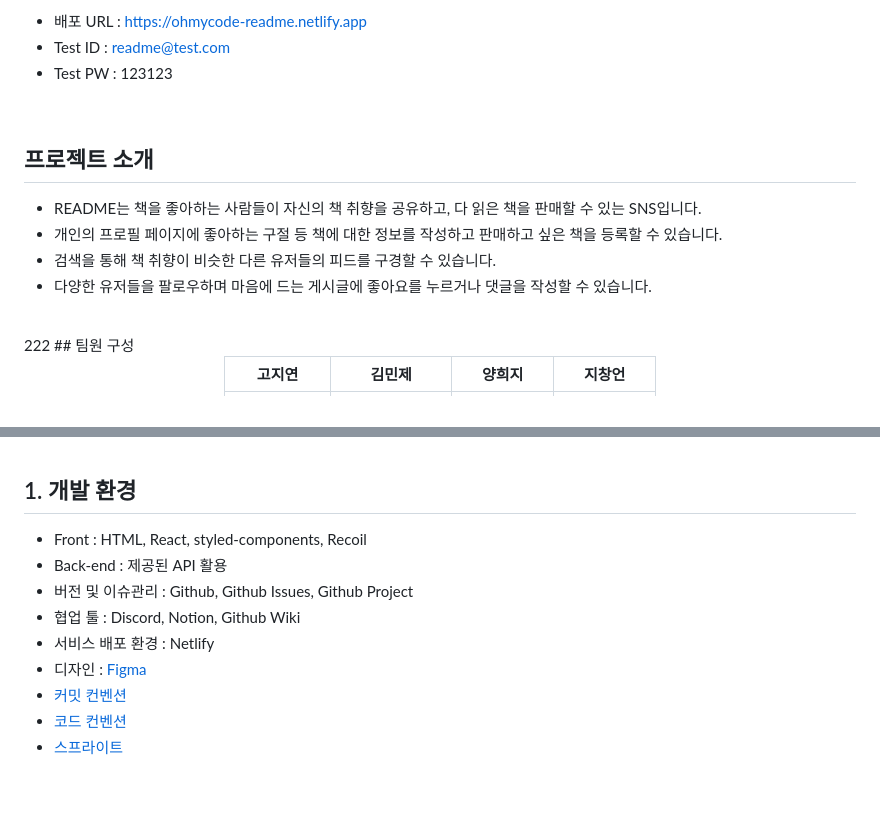
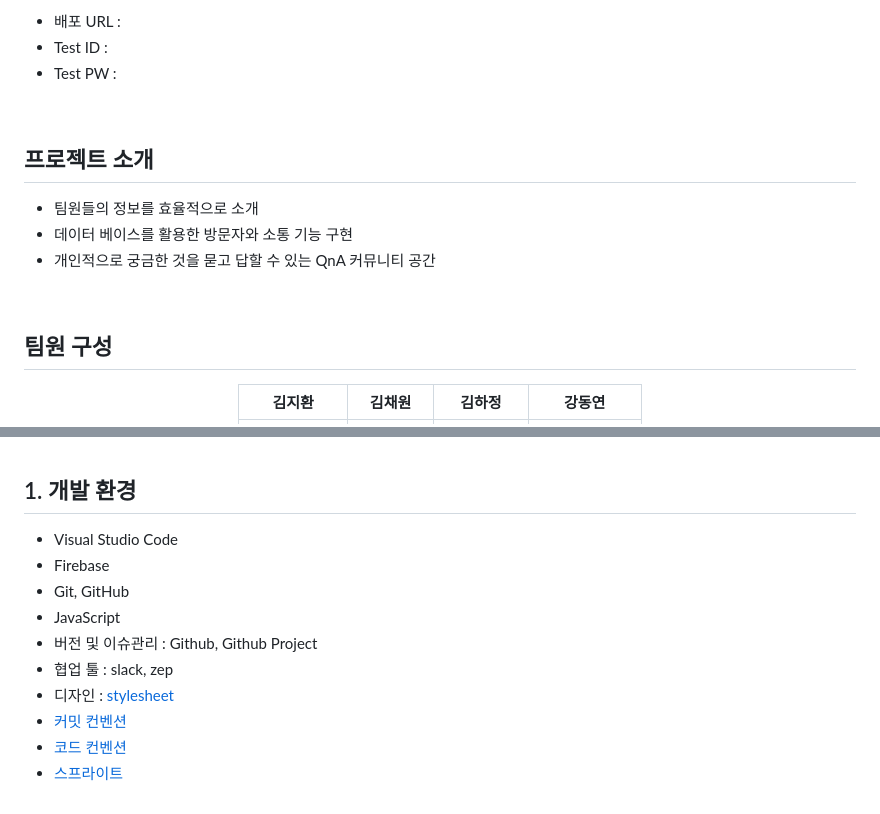
Before and after one commit to chaewon9999/TeamPage, a Markdown page: README.md, 2 parts joined by grey strips. Rendered like a GitHub page.

```diff
--- a/README.md
+++ b/README.md
@@ -4,22 +3,23 @@
 
-- 배포 URL : https://ohmycode-readme.netlify.app
-- Test ID : readme@test.com
-- Test PW : 123123
+
+- 배포 URL :
+- Test ID :
+- Test PW :
 
 <br>
 
 ## 프로젝트 소개
 
-- README는 책을 좋아하는 사람들이 자신의 책 취향을 공유하고, 다 읽은 책을 판매할 수 있는 SNS입니다.
-- 개인의 프로필 페이지에 좋아하는 구절 등 책에 대한 정보를 작성하고 판매하고 싶은 책을 등록할 수 있습니다.
-- 검색을 통해 책 취향이 비슷한 다른 유저들의 피드를 구경할 수 있습니다.
-- 다양한 유저들을 팔로우하며 마음에 드는 게시글에 좋아요를 누르거나 댓글을 작성할 수 있습니다.
+- 팀원들의 정보를 효율적으로 소개
+- 데이터 베이스를 활용한 방문자와 소통 기능 구현
+- 개인적으로 궁금한 것을 묻고 답할 수 있는 QnA 커뮤니티 공간
+
 
 <br>
-222
+
 ## 팀원 구성
 
 <div align="center">
 
-| **고지연** | **김민제** | **양희지** | **지창언** |
+| **김지환** | **김채원** | **김하정** | **강동연** |
 | :------: |  :------: | :------: | :------: |
@@ -31,12 +31,13 @@
 
 ## 1. 개발 환경
 
-- Front : HTML, React, styled-components, Recoil
-- Back-end : 제공된 API 활용
-- 버전 및 이슈관리 : Github, Github Issues, Github Project
-- 협업 툴 : Discord, Notion, Github Wiki
-- 서비스 배포 환경 : Netlify
-- 디자인 : [Figma](https://www.figma.com/file/fAisC2pEKzxTOzet9CfqML/README(oh-my-code)?node-id=39%3A1814)
+- Visual Studio Code
+- Firebase
+- Git, GitHub
+- JavaScript
+- 버전 및 이슈관리 : Github, Github Project
+- 협업 툴 : slack, zep
+- 디자인 : [stylesheet](css/main.css)
 - [커밋 컨벤션](https://github.com/likelion-project-README/README/wiki/%EC%BB%A4%EB%B0%8B-%EC%BB%A8%EB%B2%A4%EC%85%98)
 - [코드 컨벤션](https://github.com/likelion-project-README/README/wiki/%EC%BD%94%EB%93%9C-%EC%BB%A8%EB%B2%A4%EC%85%98)
 - [스프라이트](https://github.com/likelion-project-README/README/wiki/%EC%8A%A4%ED%94%84%EB%9D%BC%EC%9D%B4%ED%8A%B8)
```
Also changed, not shown: other parts of README.md (+1 -2 lines).
